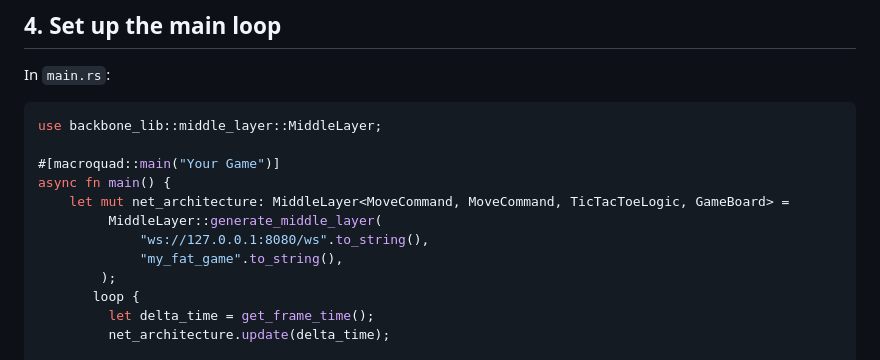
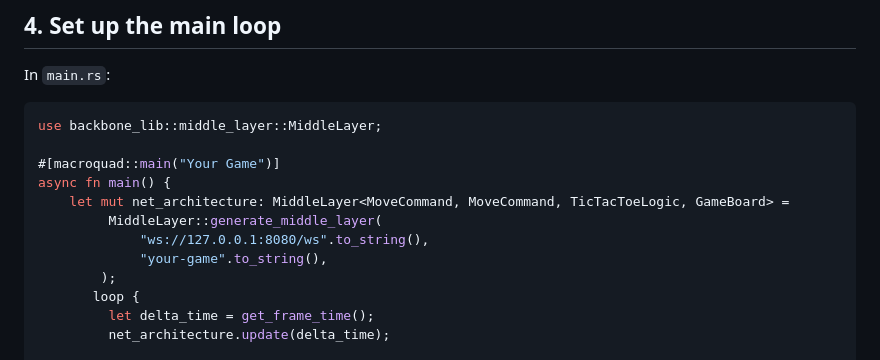
Before and after one commit to Carbonfreezer/multiplayer, a Markdown page: README.md, the part around the change. Drawn GitHub-style.

Commit message:
Update game name in README example

```diff
--- a/README.md
+++ b/README.md
@@ -312,7 +312,7 @@ async fn main() {
     let mut net_architecture: MiddleLayer<MoveCommand, MoveCommand, TicTacToeLogic, GameBoard> =
          MiddleLayer::generate_middle_layer(
              "ws://127.0.0.1:8080/ws".to_string(),
-             "my_fat_game".to_string(),
+             "your-game".to_string(),
         );
        loop {
          let delta_time = get_frame_time();
```
